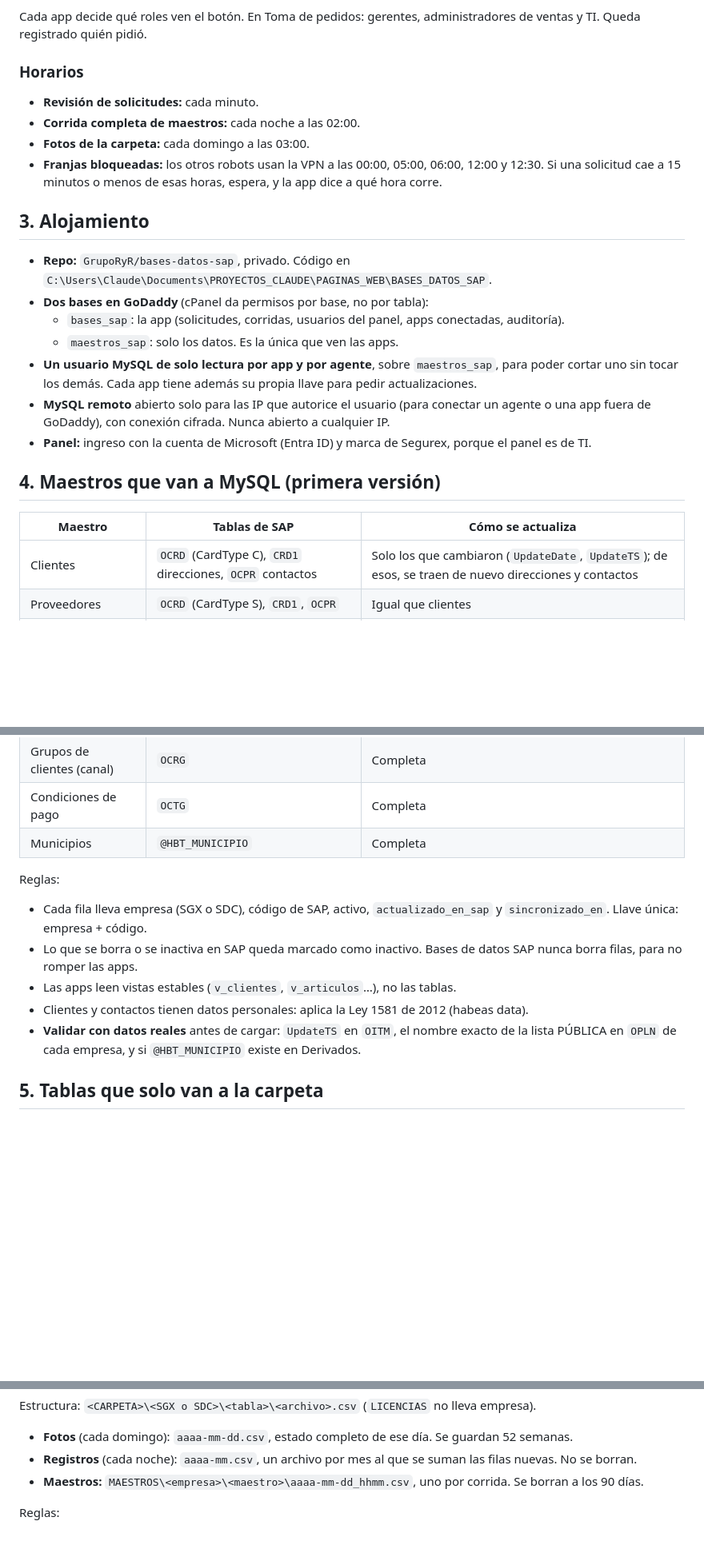
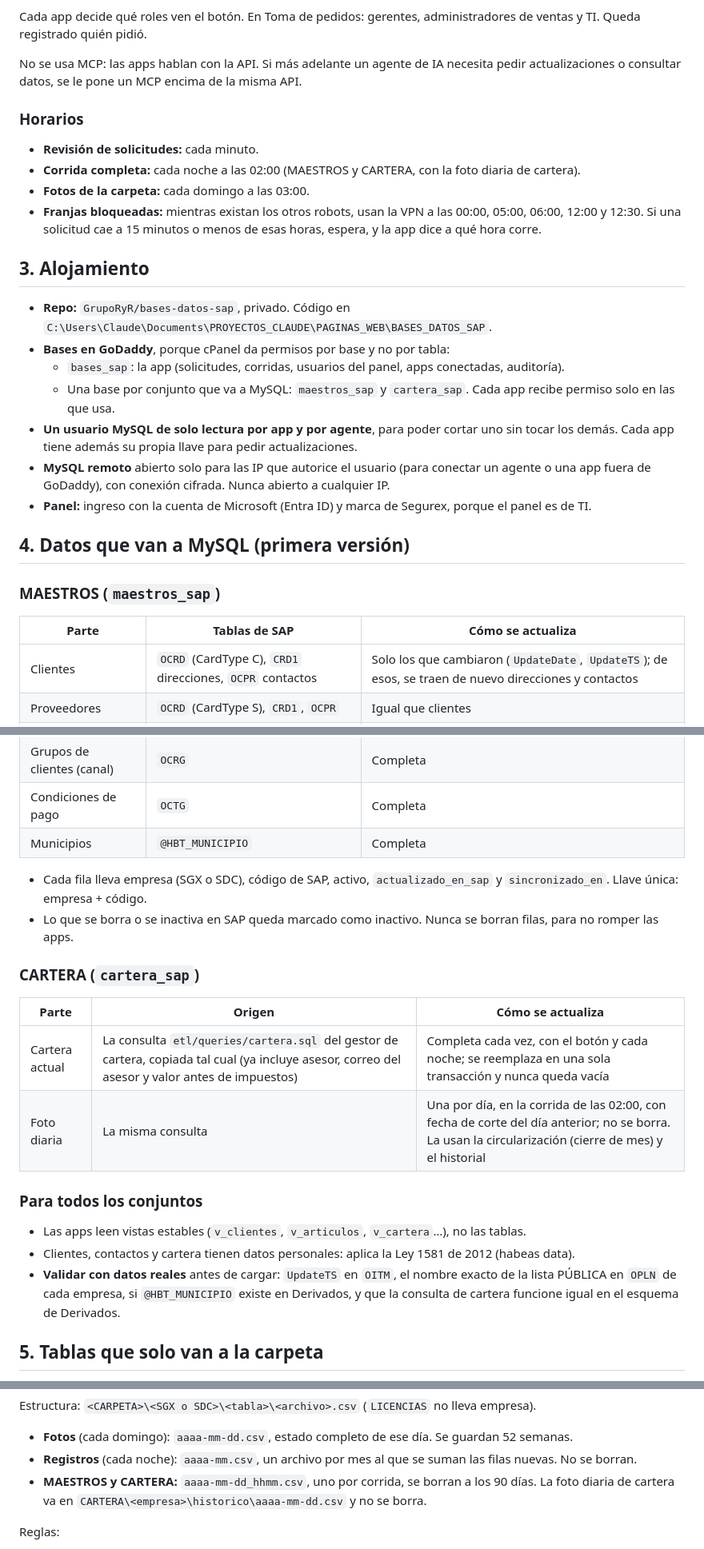
Before and after one commit to GrupoRyR/bases-datos-sap, a Markdown page: docs/plan-bases-sap.md, 3 parts joined by grey strips. Shown at 80% size. Drawn GitHub-style; blank space fills up the shorter version.

```diff
--- a/docs/plan-bases-sap.md
+++ b/docs/plan-bases-sap.md
@@ -45,26 +62,30 @@ Estados de una solicitud: pendiente, tomada, terminada, fallida, vencida (tomada
 
 Cada app decide qué roles ven el botón. En Toma de pedidos: gerentes, administradores de ventas y TI. Queda registrado quién pidió.
+
+No se usa MCP: las apps hablan con la API. Si más adelante un agente de IA necesita pedir actualizaciones o consultar datos, se le pone un MCP encima de la misma API.
 
 ### Horarios
 
 - **Revisión de solicitudes:** cada minuto.
-- **Corrida completa de maestros:** cada noche a las 02:00.
+- **Corrida completa:** cada noche a las 02:00 (MAESTROS y CARTERA, con la foto diaria de cartera).
 - **Fotos de la carpeta:** cada domingo a las 03:00.
-- **Franjas bloqueadas:** los otros robots usan la VPN a las 00:00, 05:00, 06:00, 12:00 y 12:30. Si una solicitud cae a 15 minutos o menos de esas horas, espera, y la app dice a qué hora corre.
+- **Franjas bloqueadas:** mientras existan los otros robots, usan la VPN a las 00:00, 05:00, 06:00, 12:00 y 12:30. Si una solicitud cae a 15 minutos o menos de esas horas, espera, y la app dice a qué hora corre.
 
 ## 3. Alojamiento
 
 - **Repo:** `GrupoRyR/bases-datos-sap`, privado. Código en `C:\Users\Claude\Documents\PROYECTOS_CLAUDE\PAGINAS_WEB\BASES_DATOS_SAP`.
-- **Dos bases en GoDaddy** (cPanel da permisos por base, no por tabla):
+- **Bases en GoDaddy**, porque cPanel da permisos por base y no por tabla:
   - `bases_sap`: la app (solicitudes, corridas, usuarios del panel, apps conectadas, auditoría).
-  - `maestros_sap`: solo los datos. Es la única que ven las apps.
-- **Un usuario MySQL de solo lectura por app y por agente**, sobre `maestros_sap`, para poder cortar uno sin tocar los demás. Cada app tiene además su propia llave para pedir actualizaciones.
+  - Una base por conjunto que va a MySQL: `maestros_sap` y `cartera_sap`. Cada app recibe permiso solo en las que usa.
+- **Un usuario MySQL de solo lectura por app y por agente**, para poder cortar uno sin tocar los demás. Cada app tiene además su propia llave para pedir actualizaciones.
 - **MySQL remoto** abierto solo para las IP que autorice el usuario (para conectar un agente o una app fuera de GoDaddy), con conexión cifrada. Nunca abierto a cualquier IP.
 - **Panel:** ingreso con la cuenta de Microsoft (Entra ID) y marca de Segurex, porque el panel es de TI.
 
-## 4. Maestros que van a MySQL (primera versión)
+## 4. Datos que van a MySQL (primera versión)
 
-| Maestro | Tablas de SAP | Cómo se actualiza |
+### MAESTROS (`maestros_sap`)
+
+| Parte | Tablas de SAP | Cómo se actualiza |
 |---|---|---|
 | Clientes | `OCRD` (CardType C), `CRD1` direcciones, `OCPR` contactos | Solo los que cambiaron (`UpdateDate`, `UpdateTS`); de esos, se traen de nuevo direcciones y contactos |
 | Proveedores | `OCRD` (CardType S), `CRD1`, `OCPR` | Igual que clientes |
@@ -75,13 +96,21 @@ Cada app decide qué roles ven el botón. En Toma de pedidos: gerentes, administ
 | Condiciones de pago | `OCTG` | Completa |
 | Municipios | `@HBT_MUNICIPIO` | Completa |
 
-Reglas:
+- Cada fila lleva empresa (SGX o SDC), código de SAP, activo, `actualizado_en_sap` y `sincronizado_en`. Llave única: empresa + código.
+- Lo que se borra o se inactiva en SAP queda marcado como inactivo. Nunca se borran filas, para no romper las apps.
 
-- Cada fila lleva empresa (SGX o SDC), código de SAP, activo, `actualizado_en_sap` y `sincronizado_en`. Llave única: empresa + código.
-- Lo que se borra o se inactiva en SAP queda marcado como inactivo. Bases de datos SAP nunca borra filas, para no romper las apps.
-- Las apps leen vistas estables (`v_clientes`, `v_articulos`…), no las tablas.
-- Clientes y contactos tienen datos personales: aplica la Ley 1581 de 2012 (habeas data).
-- **Validar con datos reales** antes de cargar: `UpdateTS` en `OITM`, el nombre exacto de la lista PÚBLICA en `OPLN` de cada empresa, y si `@HBT_MUNICIPIO` existe en Derivados.
+### CARTERA (`cartera_sap`)
+
+| Parte | Origen | Cómo se actualiza |
+|---|---|---|
+| Cartera actual | La consulta `etl/queries/cartera.sql` del gestor de cartera, copiada tal cual (ya incluye asesor, correo del asesor y valor antes de impuestos) | Completa cada vez, con el botón y cada noche; se reemplaza en una sola transacción y nunca queda vacía |
+| Foto diaria | La misma consulta | Una por día, en la corrida de las 02:00, con fecha de corte del día anterior; no se borra. La usan la circularización (cierre de mes) y el historial |
+
+### Para todos los conjuntos
+
+- Las apps leen vistas estables (`v_clientes`, `v_articulos`, `v_cartera`…), no las tablas.
+- Clientes, contactos y cartera tienen datos personales: aplica la Ley 1581 de 2012 (habeas data).
+- **Validar con datos reales** antes de cargar: `UpdateTS` en `OITM`, el nombre exacto de la lista PÚBLICA en `OPLN` de cada empresa, si `@HBT_MUNICIPIO` existe en Derivados, y que la consulta de cartera funcione igual en el esquema de Derivados.
 
 ## 5. Tablas que solo van a la carpeta
 
@@ -104,7 +133,7 @@ Estructura: `<CARPETA>\<SGX o SDC>\<tabla>\<archivo>.csv` (`LICENCIAS` no lleva
 
 - **Fotos** (cada domingo): `aaaa-mm-dd.csv`, estado completo de ese día. Se guardan 52 semanas.
 - **Registros** (cada noche): `aaaa-mm.csv`, un archivo por mes al que se suman las filas nuevas. No se borran.
-- **Maestros:** `MAESTROS\<empresa>\<maestro>\aaaa-mm-dd_hhmm.csv`, uno por corrida. Se borran a los 90 días.
+- **MAESTROS y CARTERA:** `aaaa-mm-dd_hhmm.csv`, uno por corrida, se borran a los 90 días. La foto diaria de cartera va en `CARTERA\<empresa>\historico\aaaa-mm-dd.csv` y no se borra.
 
 Reglas:
 
```
Also changed, not shown: other parts of docs/plan-bases-sap.md (+42 -22 lines).
